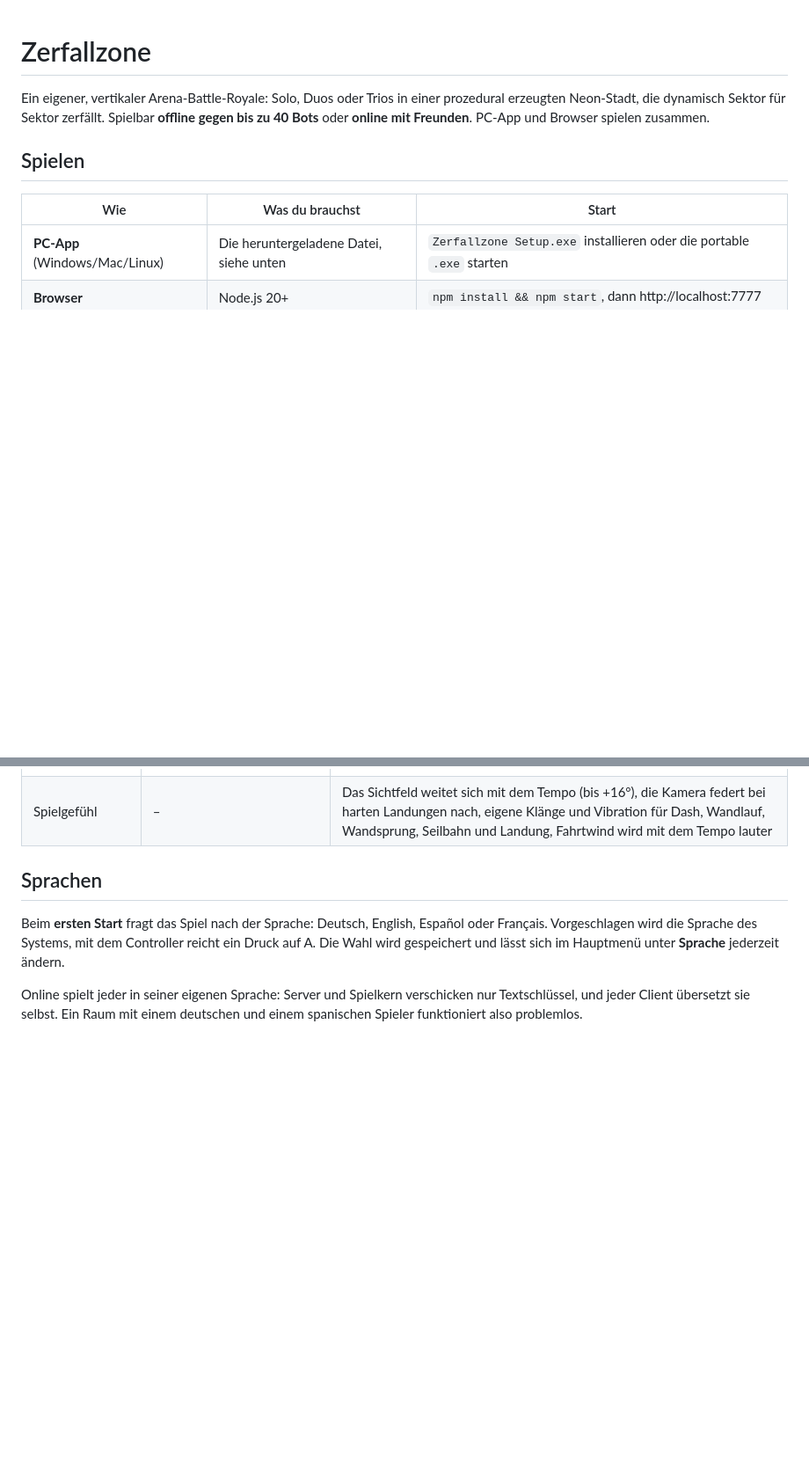
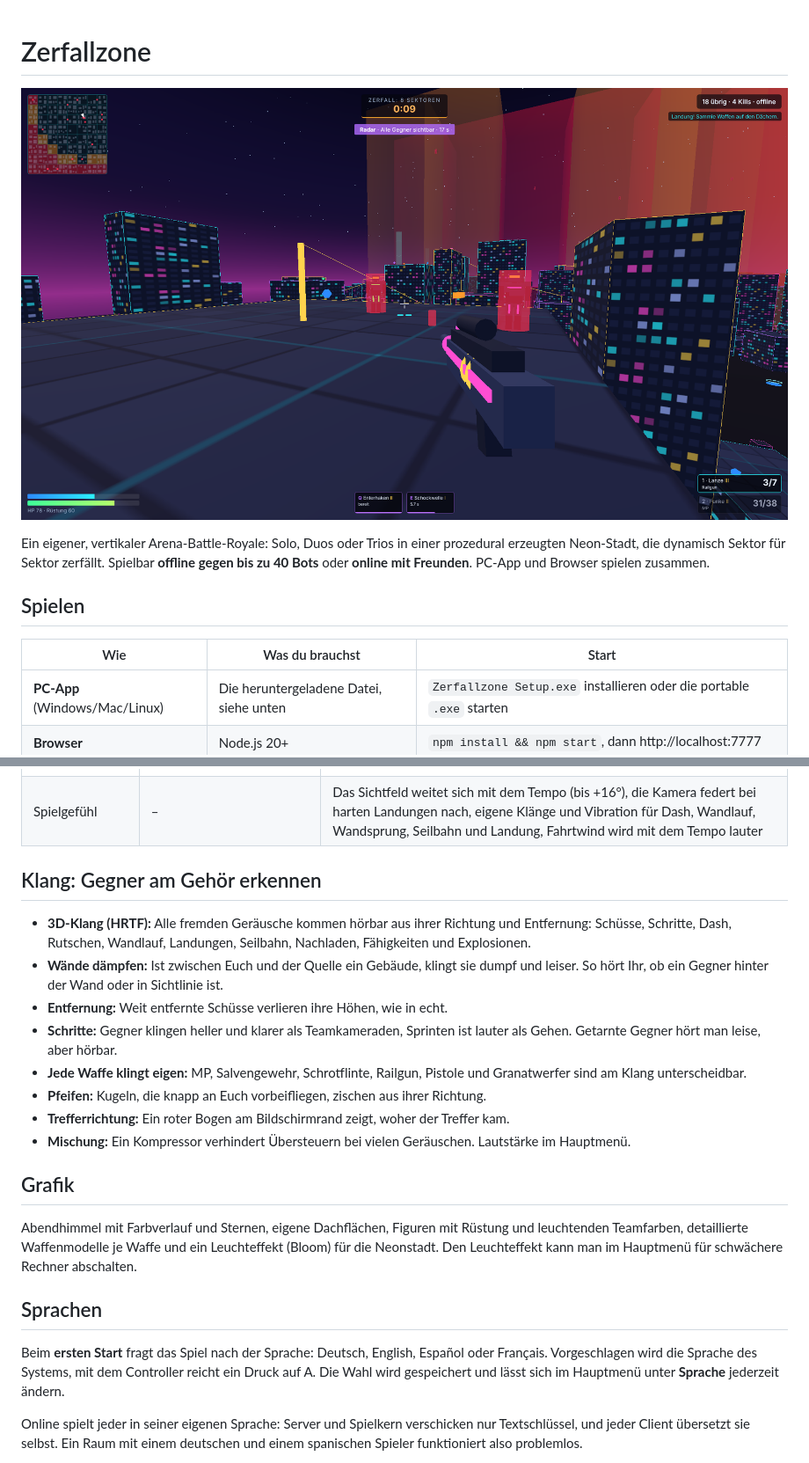
Before and after one commit to farazmoeini/Claude, a Markdown page: zerfallzone/README.md, 2 parts joined by grey strips. Shown at 88% size. Rendered like a GitHub page; pictures changed too: zerfallzone/docs/zerfallzone.png (added); blank space fills up the shorter version.

```diff
--- a/zerfallzone/README.md
+++ b/zerfallzone/README.md
@@ -1,4 +1,6 @@
 # Zerfallzone
+
+![Zerfallzone im Spiel](docs/zerfallzone.png)
 
 Ein eigener, vertikaler Arena-Battle-Royale: Solo, Duos oder Trios in einer prozedural
 erzeugten Neon-Stadt, die dynamisch Sektor für Sektor zerfällt. Spielbar **offline gegen
@@ -69,6 +71,23 @@ deshalb fühlt es sich online genauso direkt an wie offline.
 | Enterhaken | Neue Fähigkeit (Beute) | Zieht dich bis 50 m an Wände und Dächer, mit 28 m/s. A bricht ab. Andere Spieler sehen das Seil. Wenn nichts getroffen wird, gibt es keine Abklingzeit |
 | Fallschaden | – | Gibt es nicht. Ein Sturz aus beliebiger Höhe kostet nichts (getestet aus 120 m) |
 | Spielgefühl | – | Das Sichtfeld weitet sich mit dem Tempo (bis +16°), die Kamera federt bei harten Landungen nach, eigene Klänge und Vibration für Dash, Wandlauf, Wandsprung, Seilbahn und Landung, Fahrtwind wird mit dem Tempo lauter |
+
+## Klang: Gegner am Gehör erkennen
+
+- **3D-Klang (HRTF):** Alle fremden Geräusche kommen hörbar aus ihrer Richtung und Entfernung: Schüsse, Schritte, Dash, Rutschen, Wandlauf, Landungen, Seilbahn, Nachladen, Fähigkeiten und Explosionen.
+- **Wände dämpfen:** Ist zwischen Euch und der Quelle ein Gebäude, klingt sie dumpf und leiser. So hört Ihr, ob ein Gegner hinter der Wand oder in Sichtlinie ist.
+- **Entfernung:** Weit entfernte Schüsse verlieren ihre Höhen, wie in echt.
+- **Schritte:** Gegner klingen heller und klarer als Teamkameraden, Sprinten ist lauter als Gehen. Getarnte Gegner hört man leise, aber hörbar.
+- **Jede Waffe klingt eigen:** MP, Salvengewehr, Schrotflinte, Railgun, Pistole und Granatwerfer sind am Klang unterscheidbar.
+- **Pfeifen:** Kugeln, die knapp an Euch vorbeifliegen, zischen aus ihrer Richtung.
+- **Trefferrichtung:** Ein roter Bogen am Bildschirmrand zeigt, woher der Treffer kam.
+- **Mischung:** Ein Kompressor verhindert Übersteuern bei vielen Geräuschen. Lautstärke im Hauptmenü.
+
+## Grafik
+
+Abendhimmel mit Farbverlauf und Sternen, eigene Dachflächen, Figuren mit Rüstung und
+leuchtenden Teamfarben, detaillierte Waffenmodelle je Waffe und ein Leuchteffekt (Bloom)
+für die Neonstadt. Den Leuchteffekt kann man im Hauptmenü für schwächere Rechner abschalten.
 
 ## Sprachen
 
```
Also changed, not shown: other parts of zerfallzone/README.md (+1 -1 lines), 7 other files.
